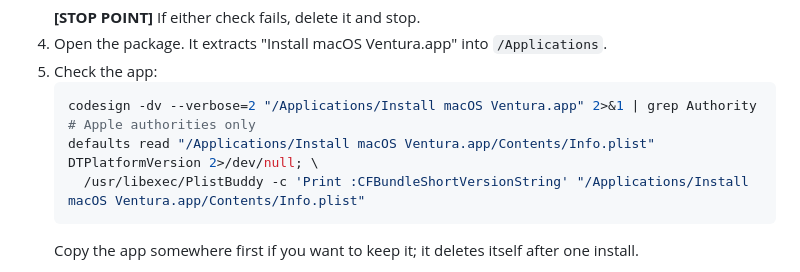
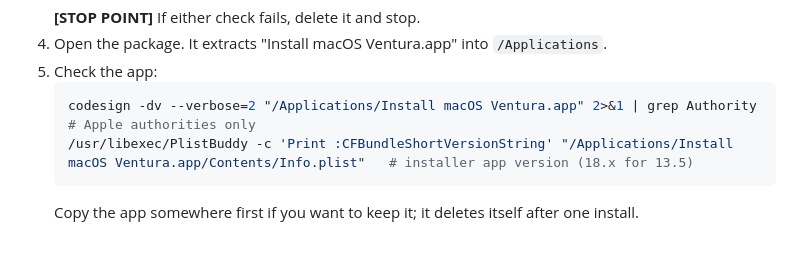
Before and after one commit to malik-na/m1-power-lab, a Markdown page: tools/hv-trace-kit/RUNBOOK.md, the part around the change. Rendered like a GitHub page; blank space fills up the shorter version.

Commit message:
Runbook: simplify the installer version check
Co-Authored-By: Claude Opus 5.5 <noreply@anthropic.com>

````diff
--- a/tools/hv-trace-kit/RUNBOOK.md
+++ b/tools/hv-trace-kit/RUNBOOK.md
@@ -208,8 +208,7 @@ third-party mirror, so the package is checked twice before it is opened.
 5. Check the app:
    ```sh
    codesign -dv --verbose=2 "/Applications/Install macOS Ventura.app" 2>&1 | grep Authority   # Apple authorities only
-   defaults read "/Applications/Install macOS Ventura.app/Contents/Info.plist" DTPlatformVersion 2>/dev/null; \
-     /usr/libexec/PlistBuddy -c 'Print :CFBundleShortVersionString' "/Applications/Install macOS Ventura.app/Contents/Info.plist"
+   /usr/libexec/PlistBuddy -c 'Print :CFBundleShortVersionString' "/Applications/Install macOS Ventura.app/Contents/Info.plist"   # installer app version (18.x for 13.5)
    ```
    Copy the app somewhere first if you want to keep it; it deletes itself after one install.
 
````
